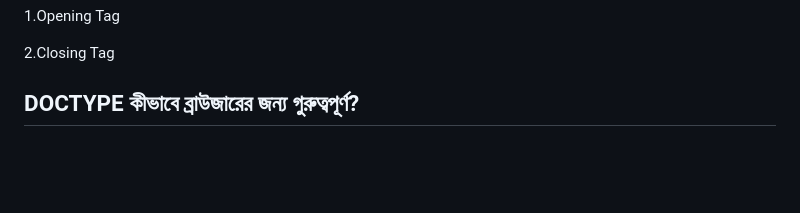
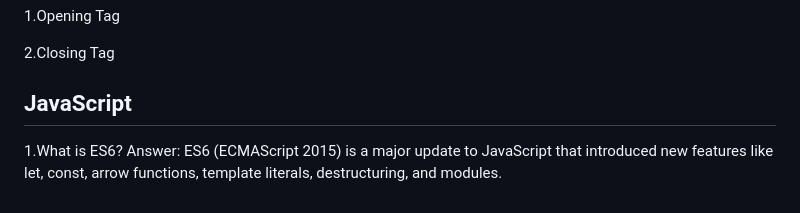
Before and after one commit to MukitHossen7/Interview-Basic-Question, a Markdown page: readme.md, the part around the change. Drawn GitHub-style; blank space fills up the shorter version.

Commit message:
Add JavaScript section with introduction to ES6 features in README.md

```diff
--- a/readme.md
+++ b/readme.md
@@ -74,4 +74,7 @@ HTML Tag হল কোডের সেই অংশ যা ব্রাউজা
 1.Opening Tag <p>
 2.Closing Tag </p>
 
-## DOCTYPE কীভাবে ব্রাউজারের জন্য গুরুত্বপূর্ণ?
+## JavaScript
+
+1.What is ES6?
+Answer: ES6 (ECMAScript 2015) is a major update to JavaScript that introduced new features like let, const, arrow functions, template literals, destructuring, and modules.
```
